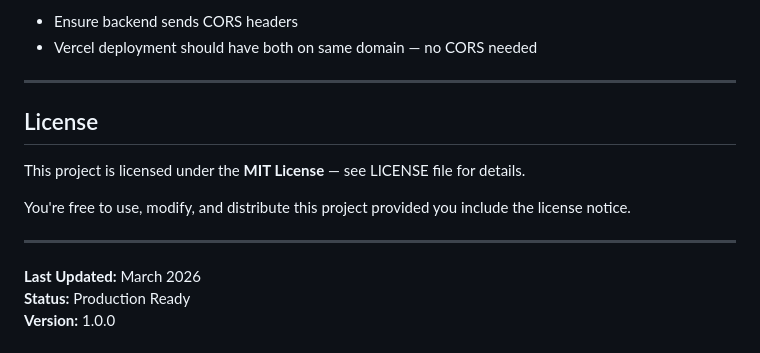
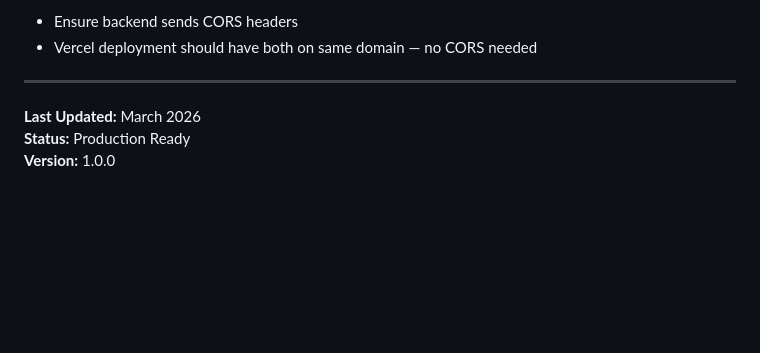
Before and after one commit to tiwaporn15/Secure-Note, a Markdown page: README.md, the part around the change. Drawn GitHub-style; blank space fills up the shorter version.

Commit message:
Delete license information from README
Removed license section from README.

```diff
--- a/README.md
+++ b/README.md
@@ -912,13 +912,6 @@ from origin 'http://localhost:5173' has been blocked by CORS policy
 
 ---
 
-## License
-
-This project is licensed under the **MIT License** — see LICENSE file for details.
-
-You're free to use, modify, and distribute this project provided you include the license notice.
-
----
 
 **Last Updated:** March 2026
 **Status:** Production Ready
```
